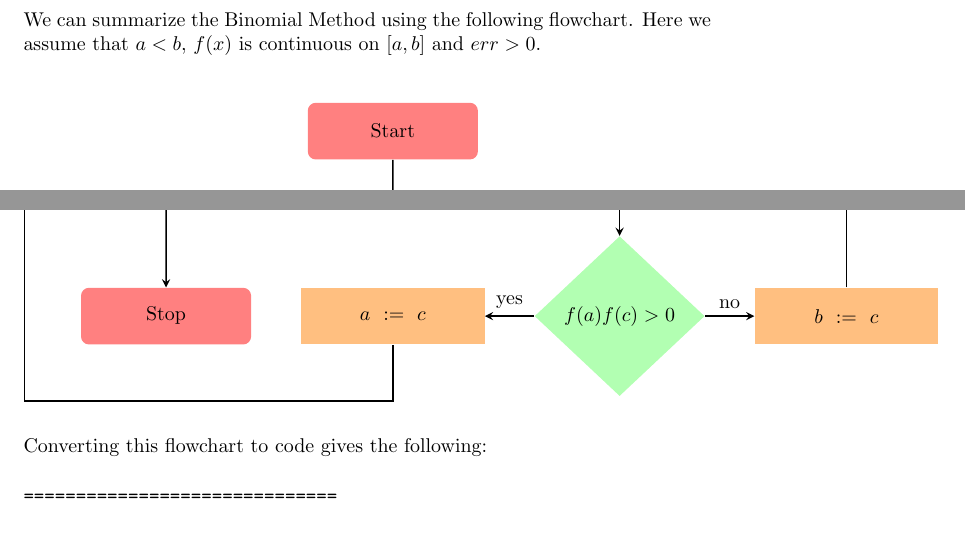
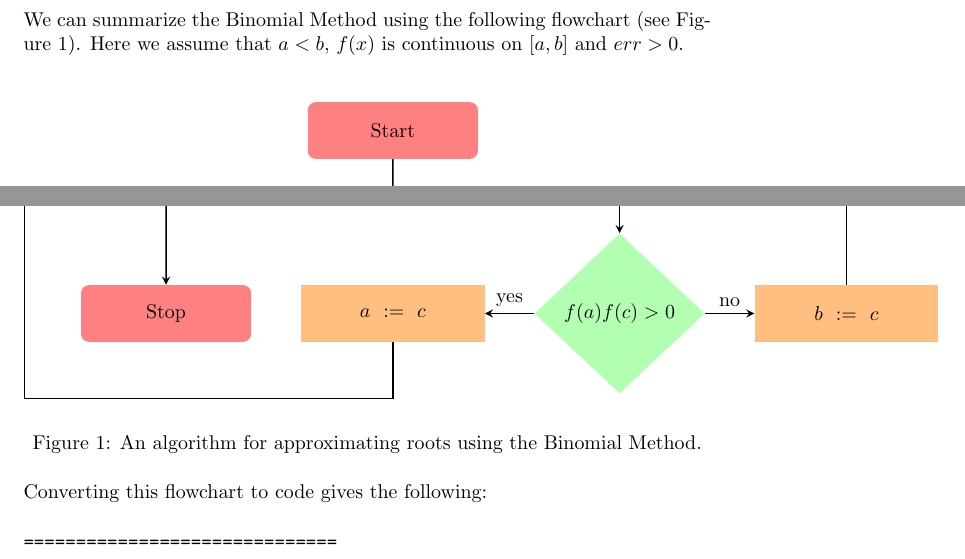
Before and after one commit to jathiel/Ximera-Xourses-NYCCT, a LaTeX document (MAT1630/Roots/Bisection.tex): two parts of page 2 of 4, joined at a grey line, cut so that both start at the same text, the shorter picture padded with empty space. Compiled offline with pdfLaTeX.

Commit message:
added figure label

```diff
--- a/MAT1630/Roots/Bisection.tex
+++ b/MAT1630/Roots/Bisection.tex
@@ -33,7 +33,7 @@ Suppose you are given a function $f(x)$ and you are interested in finding at lea
 
 It is possible that we may never find the exact value of a solution or that we may miss some solutions. Try, for example, to use the procedure above to find solutions to $x^3-2x=0$ on the interval $[-5,5]$.
 
-We can summarize the Binomial Method using the following flowchart. Here we assume that $a<b$, $f(x)$ is continuous on $[a,b]$ and $err>0$.
+We can summarize the Binomial Method using the following flowchart (see Figure 1). Here we assume that $a<b$, $f(x)$ is continuous on $[a,b]$ and $err>0$.
 
 \begin{center}
     \begin{tikzpicture}
@@ -61,6 +60,9 @@ We can summarize the Binomial Method using the following flowchart. Here we assu
     \draw [arrow] (process3) |- (process1);
     \draw [arrow] (io2) -- (stop);
     \end{tikzpicture}
+\end{center}
+\begin{center}
+	Figure 1: An algorithm for approximating roots using the Binomial Method.
 \end{center}
 
 Converting this flowchart to code gives the following:
```
Also changed, not shown: MAT1630/Roots/Bisection.tex (1 more changed lines).
